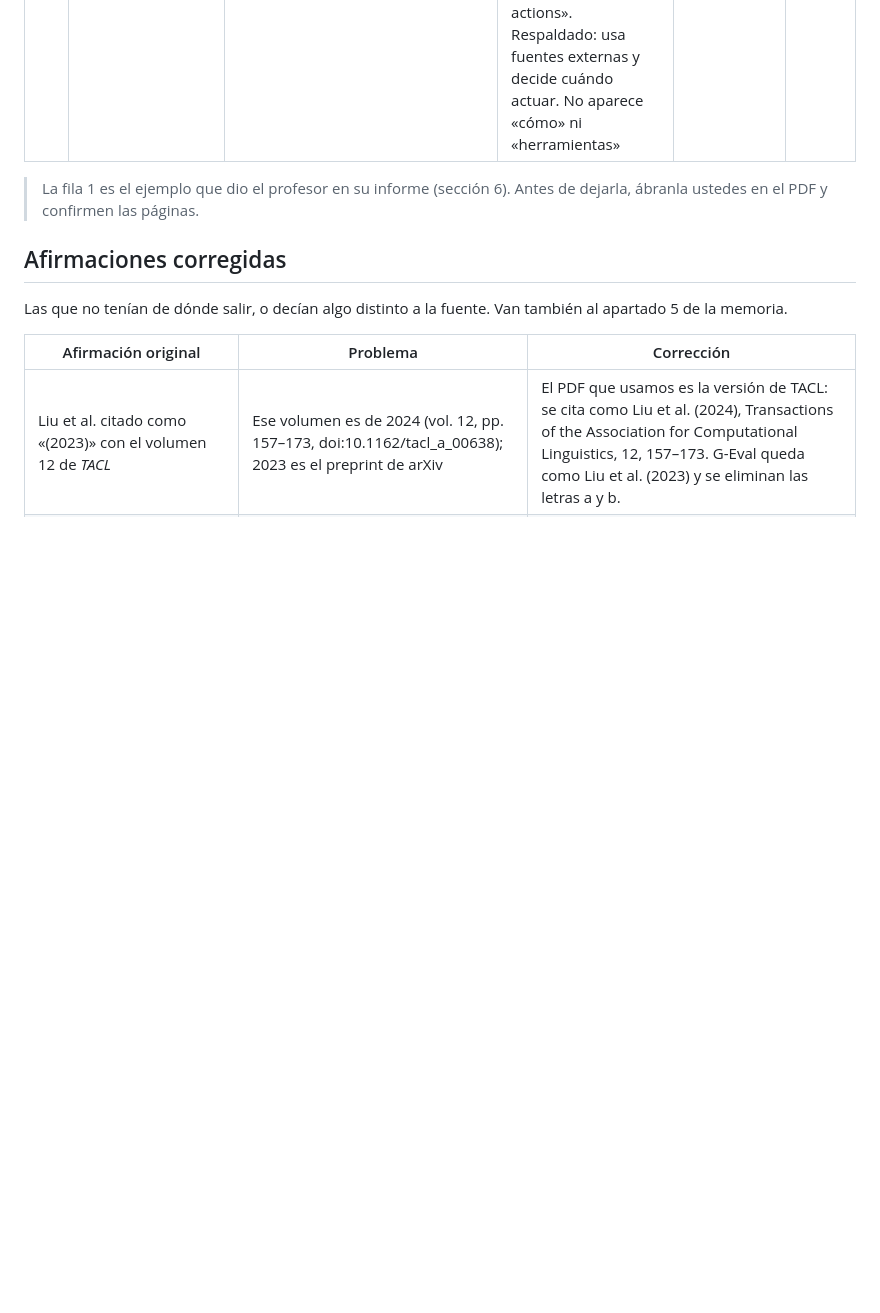
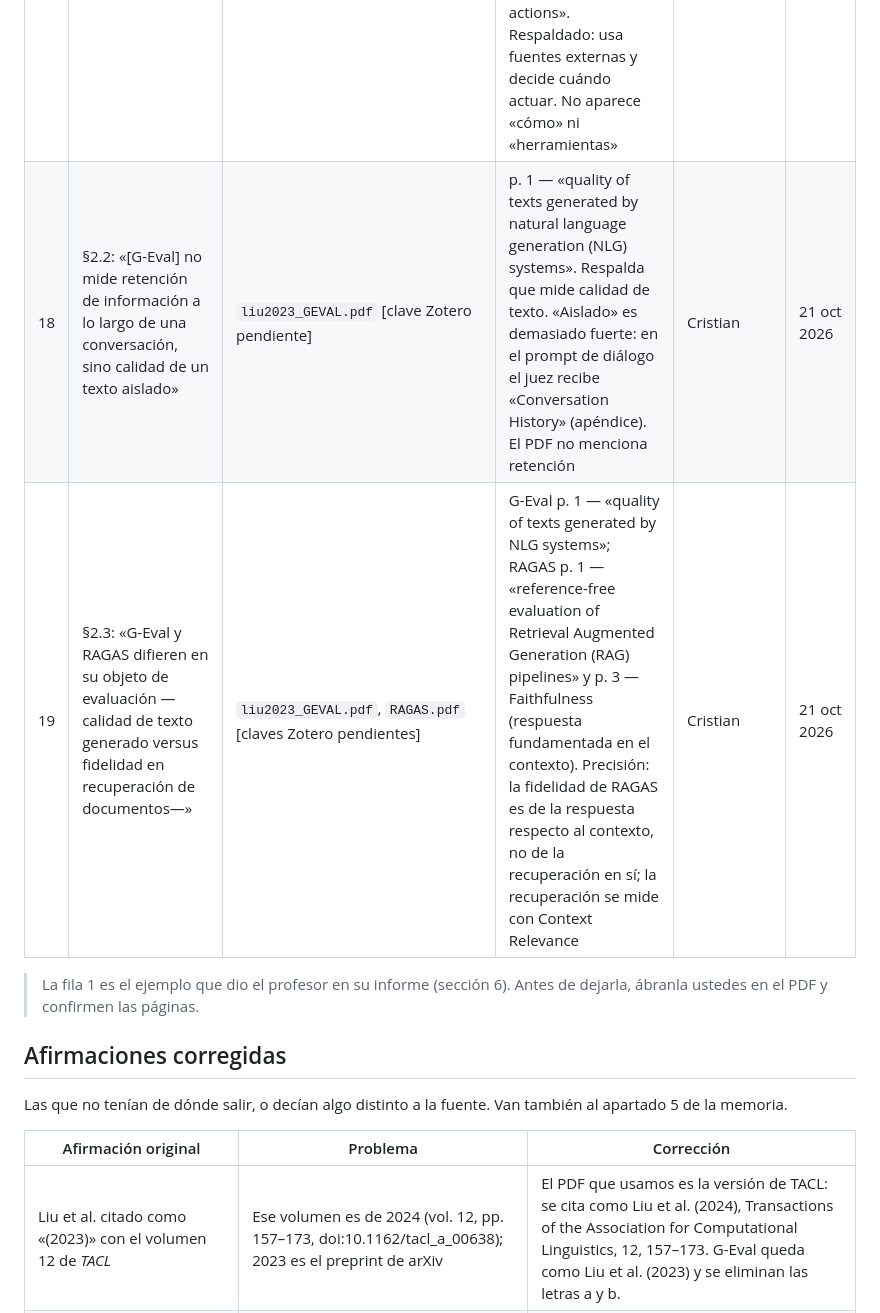
Before and after one commit to CristianVallejo0104/Consultoria, a Markdown page: nada_sin_fuente/03_sistema/trazabilidad.md, the part around the change. Drawn GitHub-style; blank space fills up the shorter version.

Commit message:
Agrego filas 18 y 19 de trazabilidad (Cristian)

```diff
--- a/nada_sin_fuente/03_sistema/trazabilidad.md
+++ b/nada_sin_fuente/03_sistema/trazabilidad.md
@@ -26,6 +26,8 @@ Una fila por cada afirmación sustantiva: toda frase que diga algo que no es opi
 | 15 | §2.4: «Yao et al. (2023) propusieron el formato ReAct [...] donde el modelo alterna entre pasos de razonamiento (Thought), ejecución de acciones (Action) y observación de resultados (Observation)» | `yao2022_react.pdf` [clave Zotero pendiente] | p. 1 — «reasoning traces and task-specific actions in an interleaved manner»; «interleaving reasoning, action and observation steps». Año correcto: ICLR 2023 (arXiv v3, mar 2023); el archivo dice 2022 por el preprint. La Figura 1 usa las etiquetas «Thought», «Act» y «Obs» | Cristian | 21 oct 2026 |
 | 16 | §2.4: «Este formato es el utilizado por CrewAI, el framework con el que se construyó nuestro agente» | — (sin fuente en el corpus) | no existe; la documentación de CrewAI no está en `docs/fuentes/`. Afirmación corregida (ver tabla «Afirmaciones corregidas») | Cristian | 21 oct 2026 |
 | 17 | §2.4: «permite que el modelo decida cuándo y cómo utilizar herramientas externas» | `yao2022_react.pdf` [clave Zotero pendiente] | parcial: p. 1 — «gather additional information from external sources such as knowledge bases or environments»; p. ? — «we let the language model decide the asynchronous occurrence of thoughts and actions». Respaldado: usa fuentes externas y decide cuándo actuar. No aparece «cómo» ni «herramientas» | Cristian | 21 oct 2026 |
+| 18 | §2.2: «[G-Eval] no mide retención de información a lo largo de una conversación, sino calidad de un texto aislado» | `liu2023_GEVAL.pdf` [clave Zotero pendiente] | p. 1 — «quality of texts generated by natural language generation (NLG) systems». Respalda que mide calidad de texto. «Aislado» es demasiado fuerte: en el prompt de diálogo el juez recibe «Conversation History» (apéndice). El PDF no menciona retención | Cristian | 21 oct 2026 |
+| 19 | §2.3: «G-Eval y RAGAS difieren en su objeto de evaluación —calidad de texto generado versus fidelidad en recuperación de documentos—» | `liu2023_GEVAL.pdf`, `RAGAS.pdf` [claves Zotero pendientes] | G-Eval p. 1 — «quality of texts generated by NLG systems»; RAGAS p. 1 — «reference-free evaluation of Retrieval Augmented Generation (RAG) pipelines» y p. 3 — Faithfulness (respuesta fundamentada en el contexto). Precisión: la fidelidad de RAGAS es de la respuesta respecto al contexto, no de la recuperación en sí; la recuperación se mide con Context Relevance | Cristian | 21 oct 2026 |
 > La fila 1 es el ejemplo que dio el profesor en su informe (sección 6). Antes de dejarla, ábranla
 > ustedes en el PDF y confirmen las páginas.
 
```
